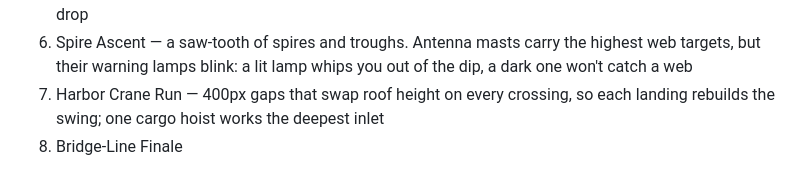
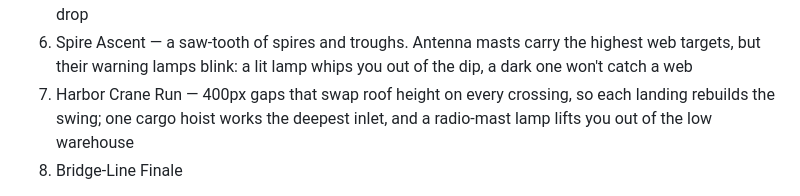
Before and after one commit to carterdea/ghost-spider-game, a Markdown page: README.md, the part around the change. Drawn GitHub-style.

Commit message:
docs: Harbor Crane Run's radio-mast lamp
Co-Authored-By: Claude Opus 5.5 <noreply@anthropic.com>

```diff
--- a/README.md
+++ b/README.md
@@ -71,7 +71,8 @@ robots, tech enforcers and survey drones, and touch the beacon to move on:
    highest web targets, but their warning lamps blink: a lit lamp whips you out
    of the dip, a dark one won't catch a web
 7. Harbor Crane Run — 400px gaps that swap roof height on every crossing, so
-   each landing rebuilds the swing; one cargo hoist works the deepest inlet
+   each landing rebuilds the swing; one cargo hoist works the deepest inlet,
+   and a radio-mast lamp lifts you out of the low warehouse
 8. Bridge-Line Finale
 
 The last district is a boss: The Weaver holds the bridge, and the beacon will
```
